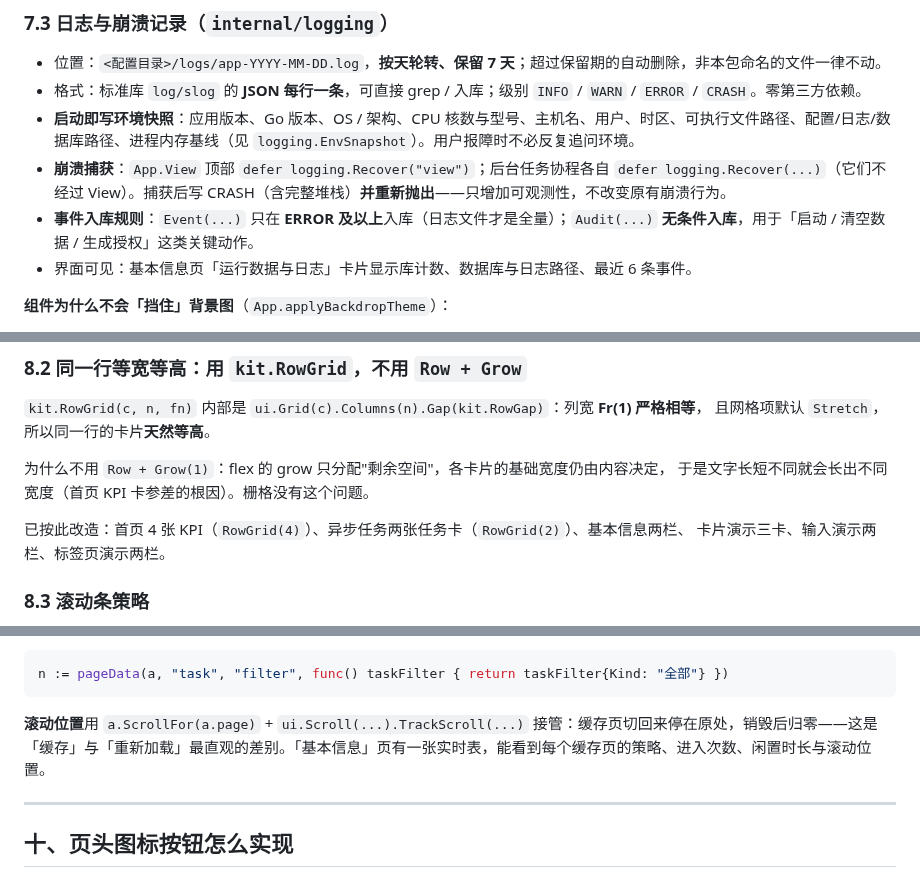
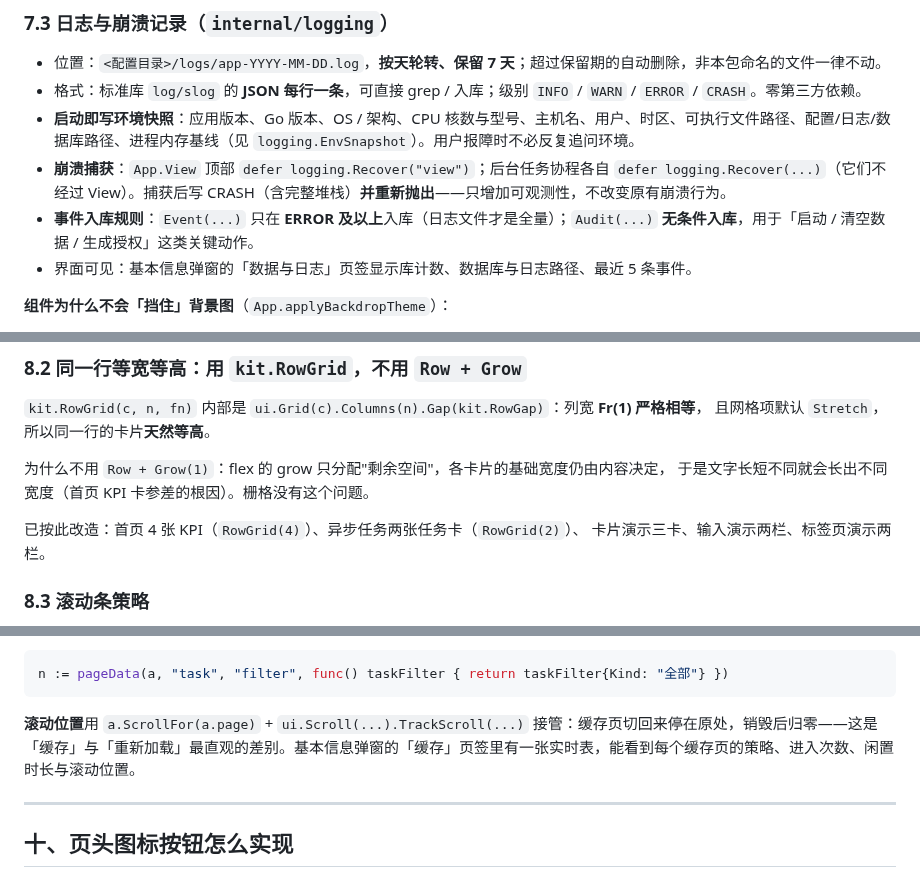
Before and after one commit to lark203/bestuav-mygo, a Markdown page: README.md, 3 parts joined by grey strips. Drawn GitHub-style.

````diff
--- a/README.md
+++ b/README.md
@@ -336,7 +336,7 @@ pwsh scripts/build-windows.ps1
 - **启动即写环境快照**：应用版本、Go 版本、OS / 架构、CPU 核数与型号、主机名、用户、时区、可执行文件路径、配置/日志/数据库路径、进程内存基线（见 `logging.EnvSnapshot`）。用户报障时不必反复追问环境。
 - **崩溃捕获**：`App.View` 顶部 `defer logging.Recover("view")`；后台任务协程各自 `defer logging.Recover(...)`（它们不经过 View）。捕获后写 CRASH（含完整堆栈）**并重新抛出**——只增加可观测性，不改变原有崩溃行为。
 - **事件入库规则**：`Event(...)` 只在 **ERROR 及以上**入库（日志文件才是全量）；`Audit(...)` **无条件入库**，用于「启动 / 清空数据 / 生成授权」这类关键动作。
-- 界面可见：基本信息页「运行数据与日志」卡片显示库计数、数据库与日志路径、最近 6 条事件。
+- 界面可见：基本信息弹窗的「数据与日志」页签显示库计数、数据库与日志路径、最近 5 条事件。
 
 **组件为什么不会「挡住」背景图**（`App.applyBackdropTheme`）：
 
@@ -408,7 +408,7 @@ mygo 的主题是**整帧共享**的一份（`c.Theme()` 返回同一个 `*Theme
 为什么不用 `Row + Grow(1)`：flex 的 grow 只分配"剩余空间"，各卡片的基础宽度仍由内容决定，
 于是文字长短不同就会长出不同宽度（首页 KPI 卡参差的根因）。栅格没有这个问题。
 
-已按此改造：首页 4 张 KPI（`RowGrid(4)`）、异步任务两张任务卡（`RowGrid(2)`）、基本信息两栏、
+已按此改造：首页 4 张 KPI（`RowGrid(4)`）、异步任务两张任务卡（`RowGrid(2)`）、
 卡片演示三卡、输入演示两栏、标签页演示两栏。
 
 ### 8.3 滚动条策略
@@ -505,7 +505,7 @@ policy: pagePolicy{keep: keepCached, idle: 30 * time.Minute,
 n := pageData(a, "task", "filter", func() taskFilter { return taskFilter{Kind: "全部"} })
 ```
 
-**滚动位置**用 `a.ScrollFor(a.page)` + `ui.Scroll(...).TrackScroll(...)` 接管：缓存页切回来停在原处，销毁后归零——这是「缓存」与「重新加载」最直观的差别。「基本信息」页有一张实时表，能看到每个缓存页的策略、进入次数、闲置时长与滚动位置。
+**滚动位置**用 `a.ScrollFor(a.page)` + `ui.Scroll(...).TrackScroll(...)` 接管：缓存页切回来停在原处，销毁后归零——这是「缓存」与「重新加载」最直观的差别。基本信息弹窗的「缓存」页签里有一张实时表，能看到每个缓存页的策略、进入次数、闲置时长与滚动位置。
 
 ---
 
````
Also changed, not shown: other parts of README.md (+4 -3 lines), docs/20261029_基本信息改为设置页弹窗并移除个人中心.md (added, +80 -0 lines), docs/screenshots/04-basic-info.png, 9 other files.
